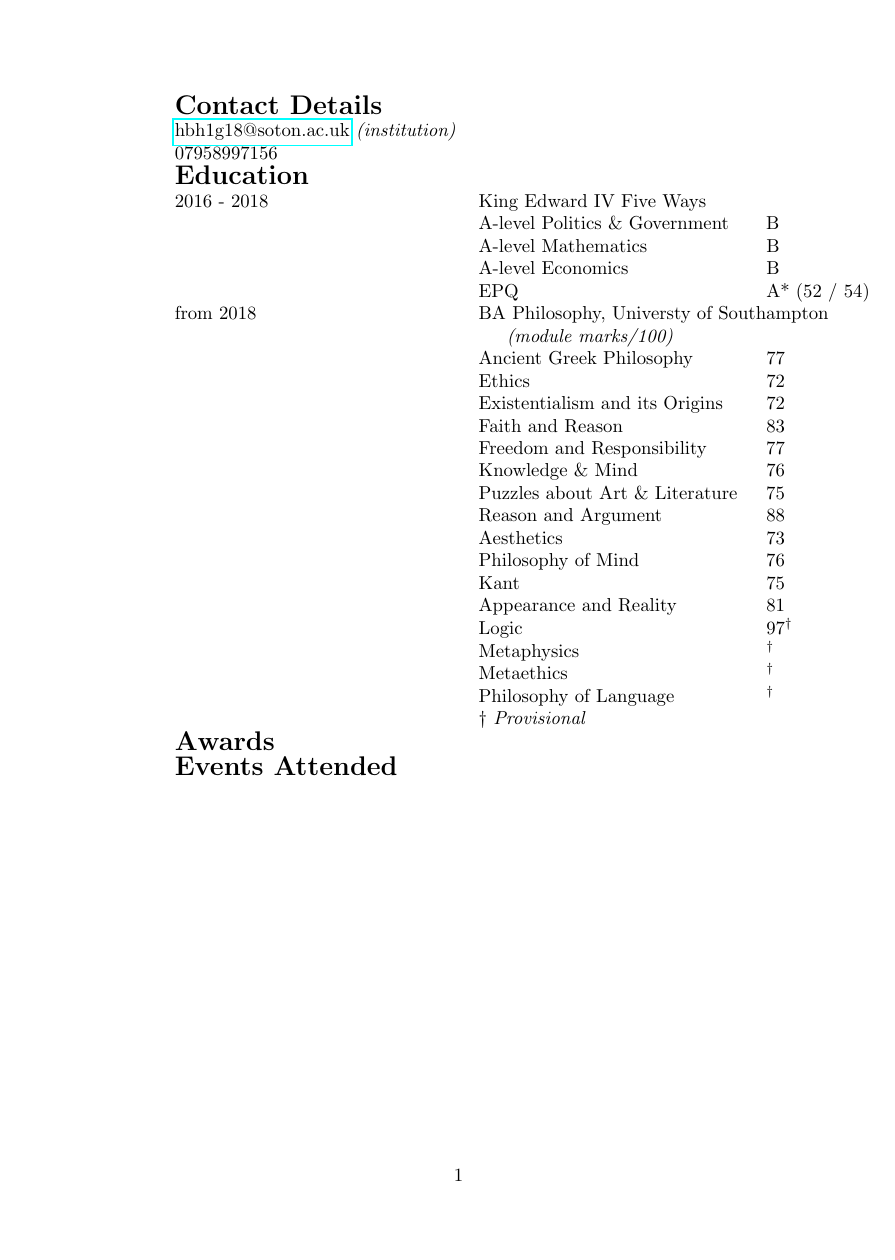
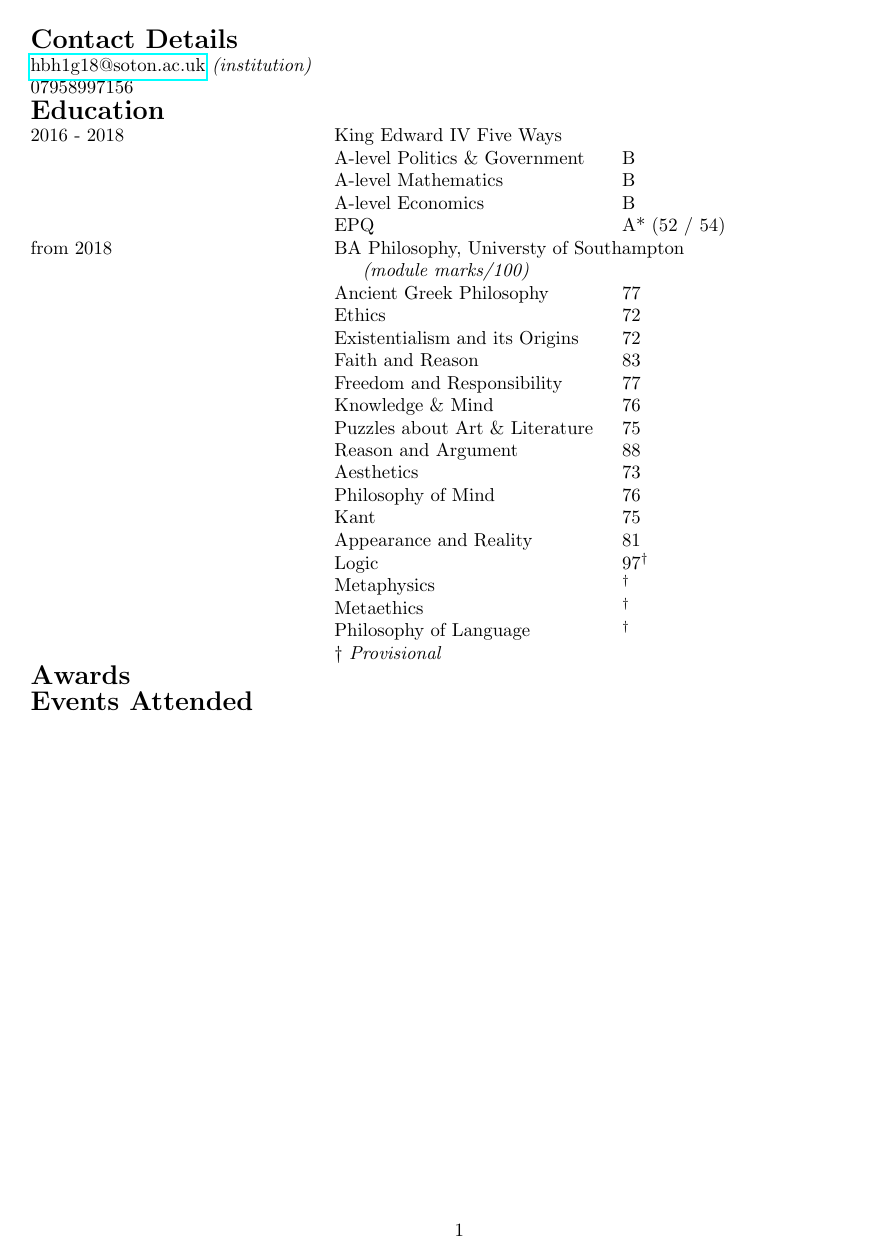
Before and after one commit to Hugo-Heagren/CV-and-website, a LaTeX CV (cv.tex): the whole page. Compiled offline with pdfLaTeX.

Commit message:
PACKAGE GEOMETRY - LAYOUT PROPERLY

```diff
--- a/cv.tex
+++ b/cv.tex
@@ -5,8 +5,17 @@
 % Packages {{{2
 \usepackage{xstring}
 \usepackage{hyperref}
+%Change the margins to fit your CV/resume content
+\usepackage{geometry}
 % }}}2
 
+% Page Layout {{{2
+\geometry{left=1in,
+	right=1in,
+	bottom=1.25in,
+	top=1.25in
+}
+% }}}2
 
 % Commands {{{2
 
@@ -46,7 +55,7 @@
 
 \begin{document}
 
-\begin{tabular}{l l l}
+\noindent\begin{tabular}{l l l}
 \section{Contact Details}
 \email{academic} \\
 \phone \\
@@ -61,7 +70,7 @@
 }
 % A History of Aesthetics in Western Philosophy and an Examination of whether Aesthetics is Properly Considered a Discipline or an Application of Philosophy
 \entry{from 2018}{BA Philosophy, Universty of Southampton}
-& \indent\textit{(module marks/100)} & \\
+& \indent\textit{(module marks/100)}\noindent & \\
             \etem{Ancient Greek Philosophy        }{77}
             \etem{Ethics                          }{72}
             \etem{Existentialism and its Origins  }{72}
```
